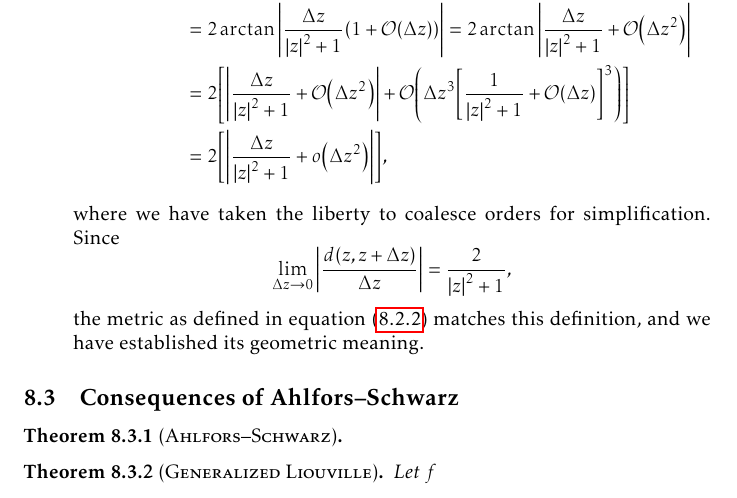
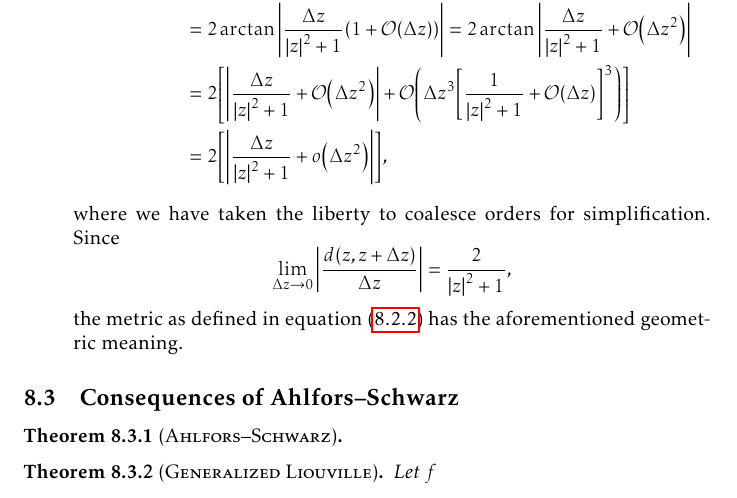
Before and after one commit to slipperking/complex-analysis-latex, a LaTeX document (main.tex): part of page 178 of 190, cut so that both start at the same text. Compiled offline with pdfLaTeX.

Commit message:
overleaf_to_git (Thu Sep 18 22:46:08 2025 -0700): update main.tex from r21607 to r21612

```diff
--- a/main.tex
+++ b/main.tex
@@ -3970,7 +3970,7 @@ The three following metrics are of particular interest in complex differential g
             &=2\qty[\abs{\frac{\Delta z}{\abs{z}^2+1}+\order{\Delta z^2}}+\order{\Delta z^3\qty[\frac{1}{\abs{z}^2+1}+\order{\Delta z}]^3}]\\
             &=2\qty[\abs{\frac{\Delta z}{\abs{z}^2+1}+o\qty(\Delta z^2)}],
         \end{align*}
-        where we have taken the liberty to coalesce orders for simplification. Since \[\lim_{\Delta z\to 0}\abs{\frac{d\qty(z,z+\Delta z)}{\Delta z}}=\frac{2}{\abs{z}^2+1},\] the metric as defined in equation~\eqref{eq:sphericalmetricdefinition} matches this definition, and we have established its geometric meaning.
+        where we have taken the liberty to coalesce orders for simplification. Since \[\lim_{\Delta z\to 0}\abs{\frac{d\qty(z,z+\Delta z)}{\Delta z}}=\frac{2}{\abs{z}^2+1},\] the metric as defined in equation~\eqref{eq:sphericalmetricdefinition} has the aforementioned geometric meaning.
 \end{enumerate}
 \subsection{Consequences of Ahlfors--Schwarz}
 \begin{theorem}[\textsc{Ahlfors--Schwarz}]\label{thm:ahlforsschwarz}
```
